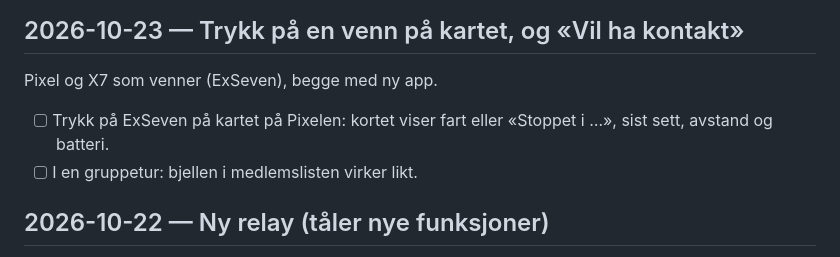
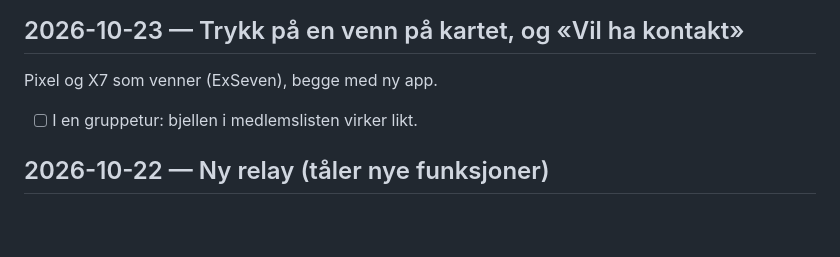
Before and after one commit to atlehavik/curveon, a Markdown page: device-checks.md, the part around the change. GitHub-like rendering; blank space fills up the shorter version.

Commit message:
Device checks: what the rider has ticked off is taken out of the list
Co-Authored-By: Claude Opus 5.5 <noreply@anthropic.com>
Claude-Session: https://claude.ai/code/session_01W91D4FHQ4dzZni5nCi5e71

```diff
--- a/device-checks.md
+++ b/device-checks.md
@@ -239,7 +239,6 @@ Pixel og X7 begge med 1.2.3 (Companion også 1.2.3 hvis X7 går via Companion).
 ## 2026-10-23 — Trykk på en venn på kartet, og «Vil ha kontakt»
 
 Pixel og X7 som venner (ExSeven), begge med ny app.
-- [ ] Trykk på ExSeven på kartet på Pixelen: kortet viser fart eller «Stoppet i …», sist sett, avstand og batteri.
 - [ ] I en gruppetur: bjellen i medlemslisten virker likt.
 
 ## 2026-10-22 — Ny relay (tåler nye funksjoner)
```
